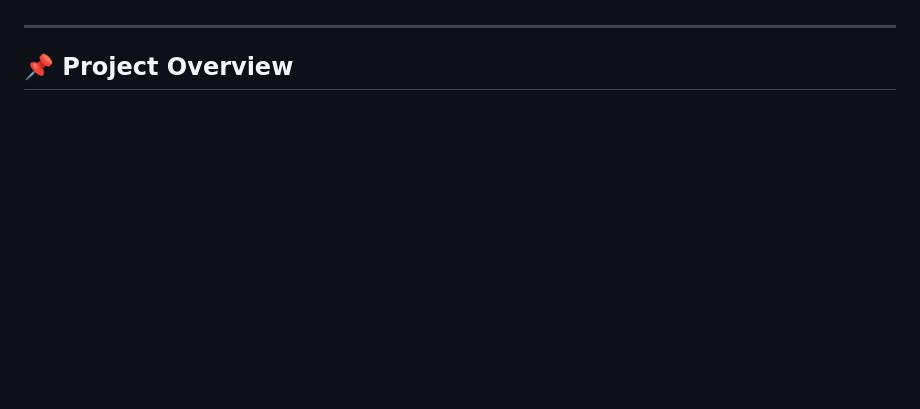
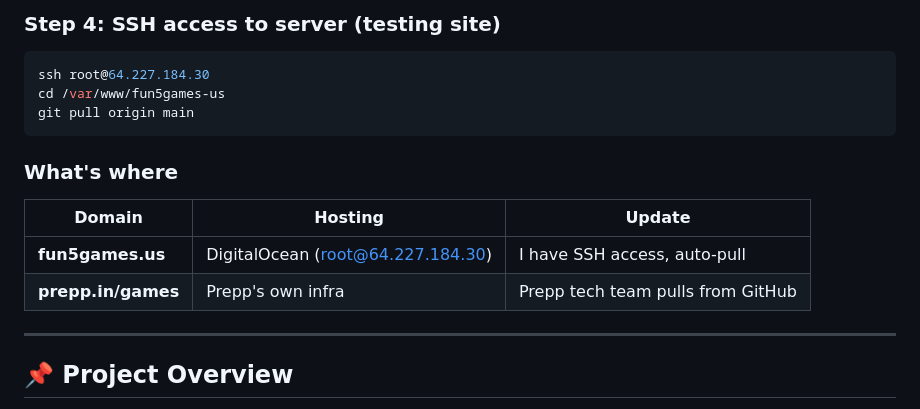
Before and after one commit to krishnasharma-collegedunia/fun5gamesus, a Markdown page: CONTEXT.md, the part around one of its changes. GitHub-like rendering; blank space fills up the shorter version.

````diff
--- a/CONTEXT.md
+++ b/CONTEXT.md
@@ -5,3 +79,17 @@
+### Step 4: SSH access to server (testing site)
+
+```bash
+ssh root@64.227.184.30
+cd /var/www/fun5games-us
+git pull origin main
+```
+
+### What's where
+
+| Domain | Hosting | Update |
+|---|---|---|
+| **fun5games.us** | DigitalOcean (root@64.227.184.30) | I have SSH access, auto-pull |
+| **prepp.in/games** | Prepp's own infra | Prepp tech team pulls from GitHub |
 
 ---
 
````
Also changed, not shown: other parts of CONTEXT.md (+74 -0 lines).
